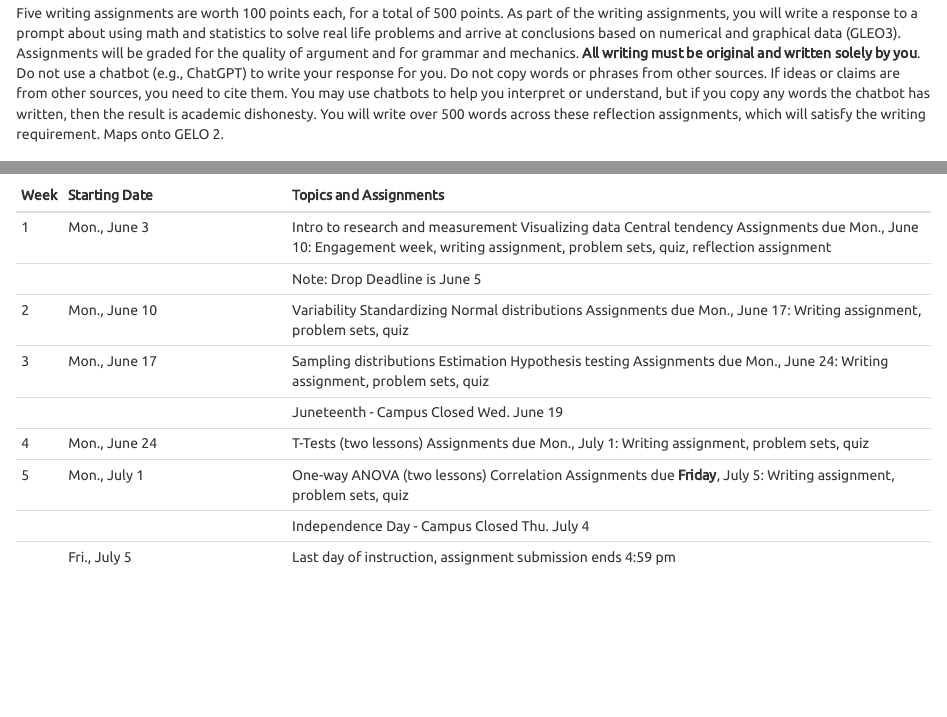
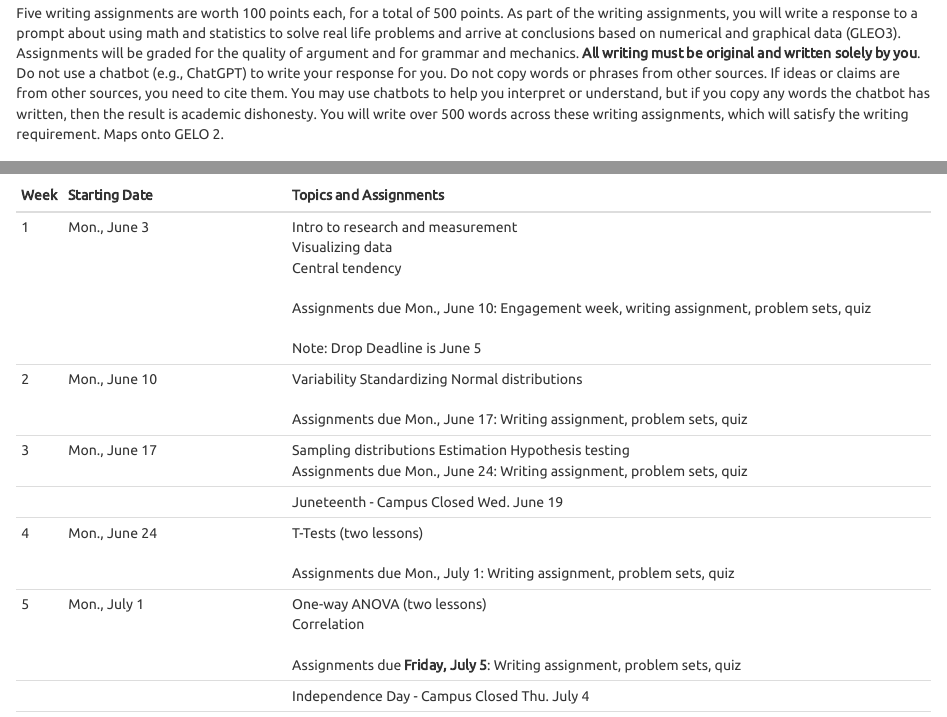
Before and after one commit to vectrlab/elementary-stats-online-summer-syllabus, an R Markdown document (index.Rmd): the page in a window 1100 px wide, from 5490 px down, and a second part further down, joined at a grey line. The pictures show the output file index.html that the author committed with the source, opened offline.

Commit message:
Formatting update

````diff
--- a/index.Rmd
+++ b/index.Rmd
@@ -2,13 +2,13 @@
 title: "Syllabus"
 book_filename: psyc18
 output:
-  html_document:
-    toc: yes
-    theme: united
   word_document:
     toc: no
   pdf_document:
     toc: no
+  html_document:
+    toc: yes
+    theme: united
 ---
 
 ```{r setup, include=FALSE}
@@ -209,7 +209,7 @@ Later concepts in this course build on earlier ones, so while quizzes will focus
 
 
 ## Writing Assignments (50% of grade = 500 points)
-Five writing assignments are worth 100 points each, for a total of 500 points. As part of the writing assignments, you will write a response to a prompt about using math and statistics to solve real life problems and arrive at conclusions based on numerical and graphical data (GLEO3). Assignments will be graded for the quality of argument and for grammar and mechanics. **All writing must be original and written solely by you**. Do not use a chatbot (e.g., ChatGPT) to write your response for you. Do not copy words or phrases from other sources. If ideas or claims are from other sources, you need to cite them. You may use chatbots to help you interpret or understand, but if you copy any words the chatbot has written, then the result is academic dishonesty. You will write over 500 words across these reflection assignments, which will satisfy the writing requirement. Maps onto GELO 2.
+Five writing assignments are worth 100 points each, for a total of 500 points. As part of the writing assignments, you will write a response to a prompt about using math and statistics to solve real life problems and arrive at conclusions based on numerical and graphical data (GLEO3). Assignments will be graded for the quality of argument and for grammar and mechanics. **All writing must be original and written solely by you**. Do not use a chatbot (e.g., ChatGPT) to write your response for you. Do not copy words or phrases from other sources. If ideas or claims are from other sources, you need to cite them. You may use chatbots to help you interpret or understand, but if you copy any words the chatbot has written, then the result is academic dishonesty. You will write over 500 words across these writing assignments, which will satisfy the writing requirement. Maps onto GELO 2.
 
 ## GE Post Test Assessment (up to 10 points of extra credit)
 This quiz is given to all students taking Elementary Statistics and is required. You will get one point of extra credit for each correct answer. Complete this quiz on your own without the help of anyone else. Maps onto GELOs 1-3.
@@ -272,25 +272,31 @@ The course schedule is tentative and likely to change; modifications will be pos
 ------------------------------------------------------------------------------------------------------------------------------------------
 Week Starting Date          Topics and Assignments
 ---- ---------------------- ---------------------------------------------------------------
-1     Mon., June 3          Intro to research and measurement Visualizing data
-                            Central tendency
-                            Assignments due Mon., June 10: Engagement week, writing assignment, problem sets, quiz, reflection assignment
-
+1     Mon., June 3          Intro to research and measurement \
+                            Visualizing data \
+                            Central tendency \
+                            \
+                            Assignments due Mon., June 10: Engagement week, writing assignment, problem sets, quiz \
+                            \
                              Note: Drop Deadline is June 5
 
-2     Mon., June 10          Variability Standardizing Normal distributions
+2     Mon., June 10          Variability Standardizing Normal distributions \
+                            \
                              Assignments due Mon., June 17: Writing assignment, problem sets, quiz
 
-3	    Mon., June 17         Sampling distributions Estimation Hypothesis testing
-                            Assignments due Mon., June 24: Writing assignment, problem sets, quiz
+3	    Mon., June 17         Sampling distributions Estimation Hypothesis testing \
+                            Assignments due Mon., June 24: Writing assignment, problem sets, quiz \
 
                             Juneteenth - Campus Closed Wed. June 19
 
-4	    Mon., June 24         T-Tests (two lessons)
+4	    Mon., June 24         T-Tests (two lessons) \
+                            \
                             Assignments due Mon., July 1: Writing assignment, problem sets, quiz
 
-5	    Mon., July 1          One-way ANOVA (two lessons) Correlation
-                            Assignments due **Friday**, July 5: Writing assignment, problem sets, quiz
+5	    Mon., July 1          One-way ANOVA (two lessons) \
+                            Correlation \
+                            \
+                            Assignments due **Friday, July 5**: Writing assignment, problem sets, quiz
 
                             Independence Day - Campus Closed Thu. July 4
 
````
Also changed, not shown: index.html, index.pdf, 1 other file.
